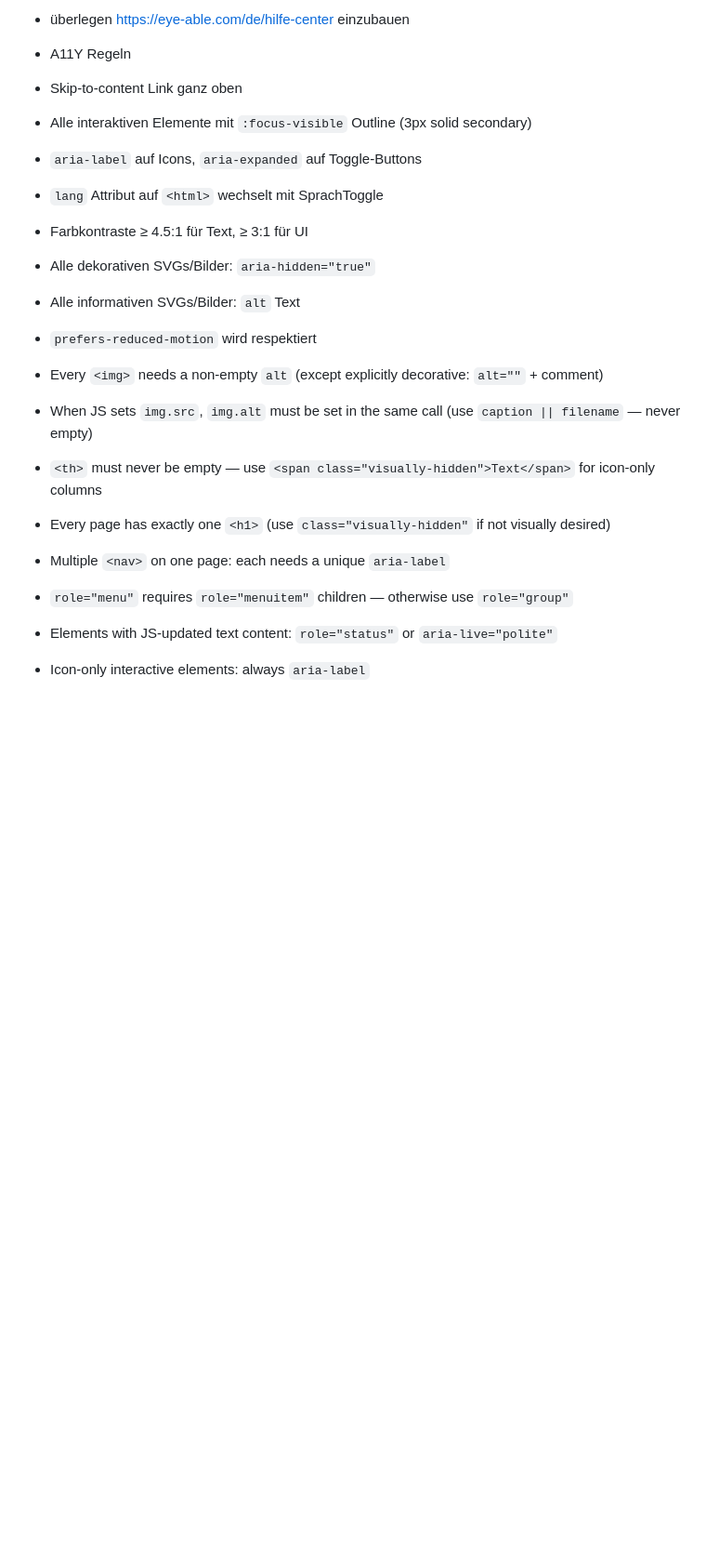
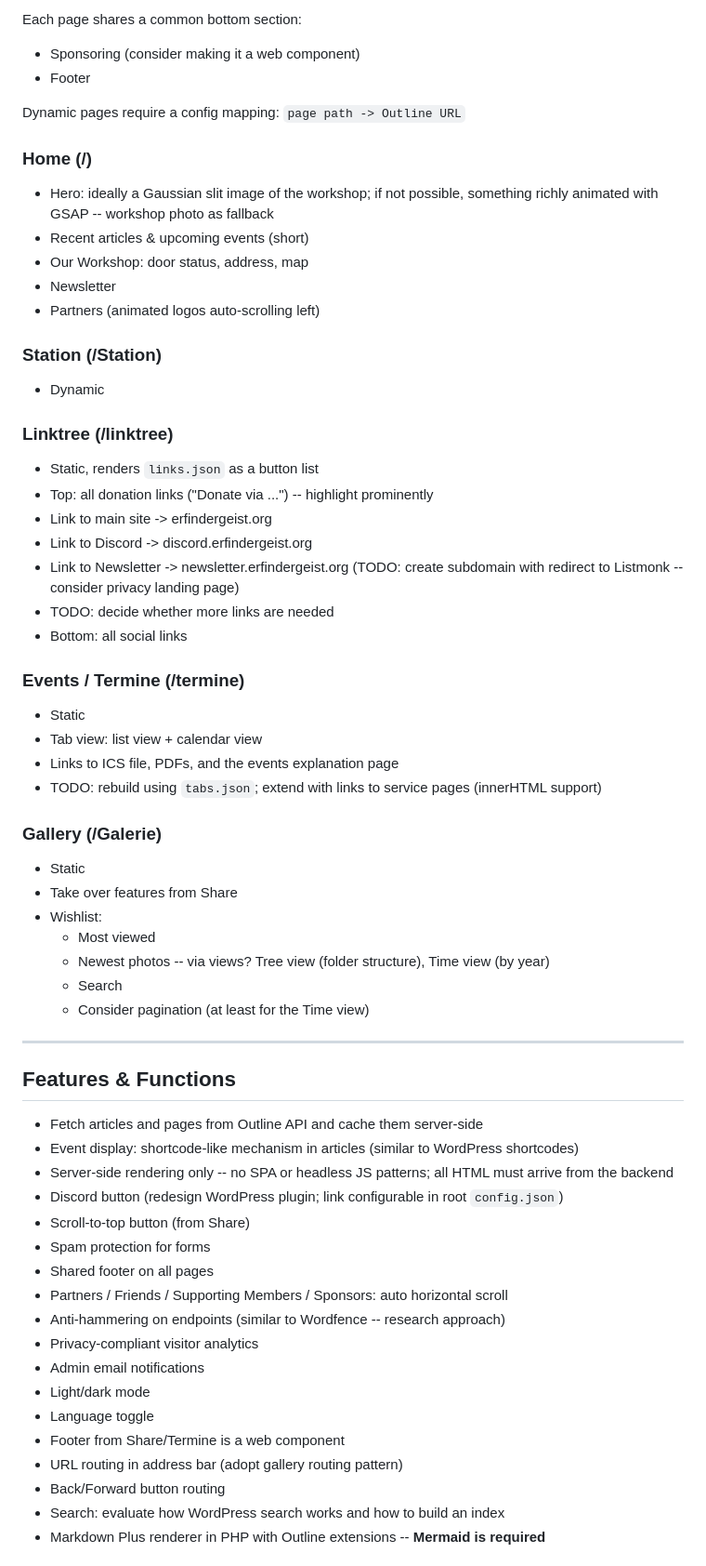
Before and after one commit to ErfindergeistJuelichOfficial/website, a Markdown page: homepage/plan.md, the part around one of its changes. Shown at 93% size. Drawn GitHub-style; blank space fills up the shorter version.

```diff
--- a/homepage/plan.md
+++ b/homepage/plan.md
@@ -263,21 +166,69 @@ Target: WCAG 2.1 AA. Automated check via <https://wave.webaim.org/report#/share.
 
-- überlegen https://eye-able.com/de/hilfe-center einzubauen
-- A11Y Regeln
+Each page shares a common bottom section:
+- Sponsoring (consider making it a web component)
+- Footer
 
+Dynamic pages require a config mapping: `page path -> Outline URL`
 
-- Skip-to-content Link ganz oben
-- Alle interaktiven Elemente mit `:focus-visible` Outline (3px solid secondary)
-- `aria-label` auf Icons, `aria-expanded` auf Toggle-Buttons
-- `lang` Attribut auf `<html>` wechselt mit SprachToggle
-- Farbkontraste ≥ 4.5:1 für Text, ≥ 3:1 für UI
-- Alle dekorativen SVGs/Bilder: `aria-hidden="true"`
-- Alle informativen SVGs/Bilder: `alt` Text
-- `prefers-reduced-motion` wird respektiert
-- Every `<img>` needs a non-empty `alt` (except explicitly decorative: `alt=""` + comment)
-- When JS sets `img.src`, `img.alt` must be set in the same call (use `caption || filename` — never empty)
-- `<th>` must never be empty — use `<span class="visually-hidden">Text</span>` for icon-only columns
-- Every page has exactly one `<h1>` (use `class="visually-hidden"` if not visually desired)
-- Multiple `<nav>` on one page: each needs a unique `aria-label`
-- `role="menu"` requires `role="menuitem"` children — otherwise use `role="group"`
-- Elements with JS-updated text content: `role="status"` or `aria-live="polite"`
-- Icon-only interactive elements: always `aria-label`
+### Home (/)
+
+- Hero: ideally a Gaussian slit image of the workshop; if not possible, something richly animated with GSAP -- workshop photo as fallback
+- Recent articles & upcoming events (short)
+- Our Workshop: door status, address, map
+- Newsletter
+- Partners (animated logos auto-scrolling left)
+
+### Station (/Station)
+
+- Dynamic
+
+### Linktree (/linktree)
+
+- Static, renders `links.json` as a button list
+- Top: all donation links ("Donate via ...") -- highlight prominently
+- Link to main site -> erfindergeist.org
+- Link to Discord -> discord.erfindergeist.org
+- Link to Newsletter -> newsletter.erfindergeist.org (TODO: create subdomain with redirect to Listmonk -- consider privacy landing page)
+- TODO: decide whether more links are needed
+- Bottom: all social links
+
+### Events / Termine (/termine)
+
+- Static
+- Tab view: list view + calendar view
+- Links to ICS file, PDFs, and the events explanation page
+- TODO: rebuild using `tabs.json`; extend with links to service pages (innerHTML support)
+
+### Gallery (/Galerie)
+
+- Static
+- Take over features from Share
+- Wishlist:
+  - Most viewed
+  - Newest photos -- via views? Tree view (folder structure), Time view (by year)
+  - Search
+  - Consider pagination (at least for the Time view)
+
+---
+
+## Features & Functions
+
+- Fetch articles and pages from Outline API and cache them server-side
+- Event display: shortcode-like mechanism in articles (similar to WordPress shortcodes)
+- Server-side rendering only -- no SPA or headless JS patterns; all HTML must arrive from the backend
+- Discord button (redesign WordPress plugin; link configurable in root `config.json`)
+- Scroll-to-top button (from Share)
+- Spam protection for forms
+- Shared footer on all pages
+- Partners / Friends / Supporting Members / Sponsors: auto horizontal scroll
+- Anti-hammering on endpoints (similar to Wordfence -- research approach)
+- Privacy-compliant visitor analytics
+- Admin email notifications
+- Light/dark mode
+- Language toggle
+- Footer from Share/Termine is a web component
+- URL routing in address bar (adopt gallery routing pattern)
+- Back/Forward button routing
+- Search: evaluate how WordPress search works and how to build an index
+- Markdown Plus renderer in PHP with Outline extensions -- **Mermaid is required**
+
```
Also changed, not shown: other parts of homepage/plan.md (+244 -275 lines).
